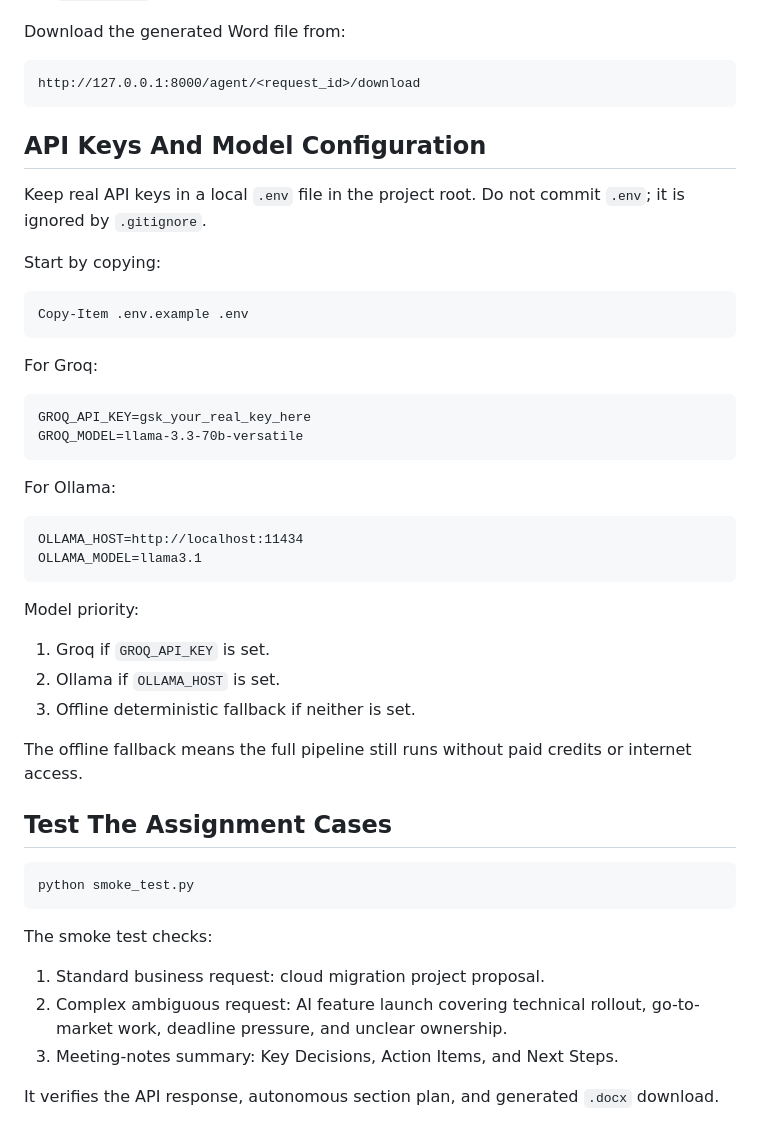
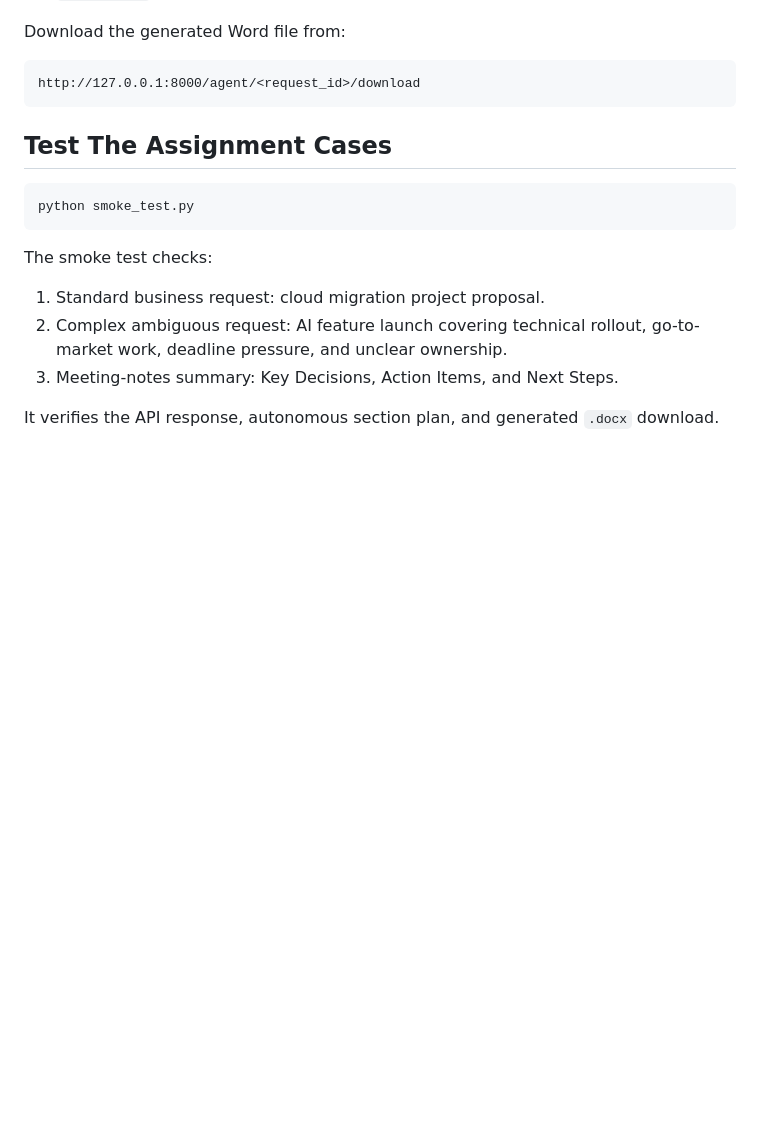
Before and after one commit to siddheshasati/Autonomous-AI-Agent, a Markdown page: README.md, the part around the change. GitHub-like rendering; blank space fills up the shorter version.

````diff
--- a/README.md
+++ b/README.md
@@ -55,40 +55,6 @@ Download the generated Word file from:
 ```text
 http://127.0.0.1:8000/agent/<request_id>/download
 ```
-
-## API Keys And Model Configuration
-
-Keep real API keys in a local `.env` file in the project root. Do not commit
-`.env`; it is ignored by `.gitignore`.
-
-Start by copying:
-
-```powershell
-Copy-Item .env.example .env
-```
-
-For Groq:
-
-```text
-GROQ_API_KEY=gsk_your_real_key_here
-GROQ_MODEL=llama-3.3-70b-versatile
-```
-
-For Ollama:
-
-```text
-OLLAMA_HOST=http://localhost:11434
-OLLAMA_MODEL=llama3.1
-```
-
-Model priority:
-
-1. Groq if `GROQ_API_KEY` is set.
-2. Ollama if `OLLAMA_HOST` is set.
-3. Offline deterministic fallback if neither is set.
-
-The offline fallback means the full pipeline still runs without paid credits
-or internet access.
 
 ## Test The Assignment Cases
 
````
